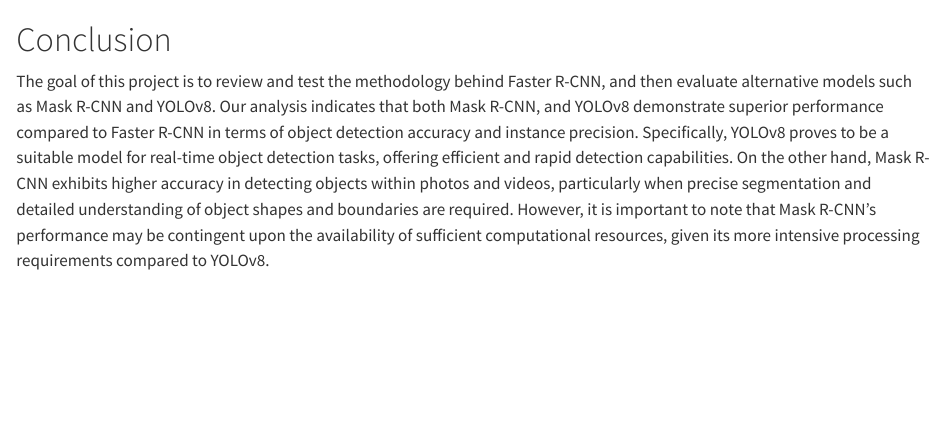
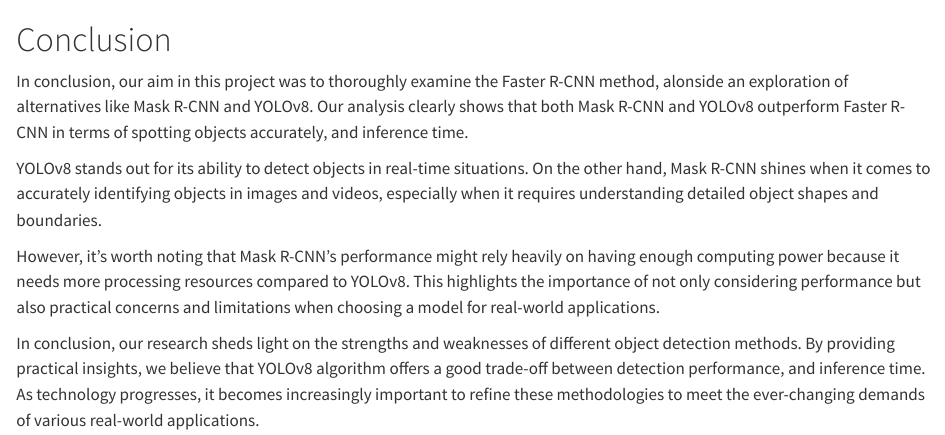
Before and after one commit to kimerared/R-CNN, a Quarto document (conclusion.qmd): the page in a window 1100 px wide, from its top. Rendered offline with R 4.5, knitr and Pandoc in place of Quarto, with nearby package versions.

Commit message:
editing conclusion, results.

```diff
--- a/conclusion.qmd
+++ b/conclusion.qmd
@@ -4,4 +4,10 @@ jupyter: python3
 
 # Conclusion
 
-The goal of this project is to review and test the methodology behind Faster R-CNN, and then evaluate alternative models such as Mask R-CNN and YOLOv8. Our analysis indicates that both Mask R-CNN, and YOLOv8 demonstrate superior performance compared to Faster R-CNN in terms of object detection accuracy and instance precision. Specifically, YOLOv8 proves to be a suitable model for real-time object detection tasks, offering efficient and rapid detection capabilities. On the other hand, Mask R-CNN exhibits higher accuracy in detecting objects within photos and videos, particularly when precise segmentation and detailed understanding of object shapes and boundaries are required. However, it is important to note that Mask R-CNN's performance may be contingent upon the availability of sufficient computational resources, given its more intensive processing requirements compared to YOLOv8.
+In conclusion, our aim in this project was to thoroughly examine the Faster R-CNN method, alonside an exploration of alternatives like Mask R-CNN and YOLOv8. Our analysis clearly shows that both Mask R-CNN and YOLOv8 outperform Faster R-CNN in terms of spotting objects accurately, and inference time.
+
+YOLOv8 stands out for its ability to detect objects in real-time situations. On the other hand, Mask R-CNN shines when it comes to accurately identifying objects in images and videos, especially when it requires understanding detailed object shapes and boundaries.
+
+However, it's worth noting that Mask R-CNN's performance might rely heavily on having enough computing power because it needs more processing resources compared to YOLOv8. This highlights the importance of not only considering performance but also practical concerns and limitations when choosing a model for real-world applications.
+
+In conclusion, our research sheds light on the strengths and weaknesses of different object detection methods. By providing practical insights, we believe that YOLOv8 algorithm offers a good trade-off between detection performance, and inference time. As technology progresses, it becomes increasingly important to refine these methodologies to meet the ever-changing demands of various real-world applications.
```
Also changed, not shown: results.qmd (+2 -1 lines), docs/search.json, 9 other files.
